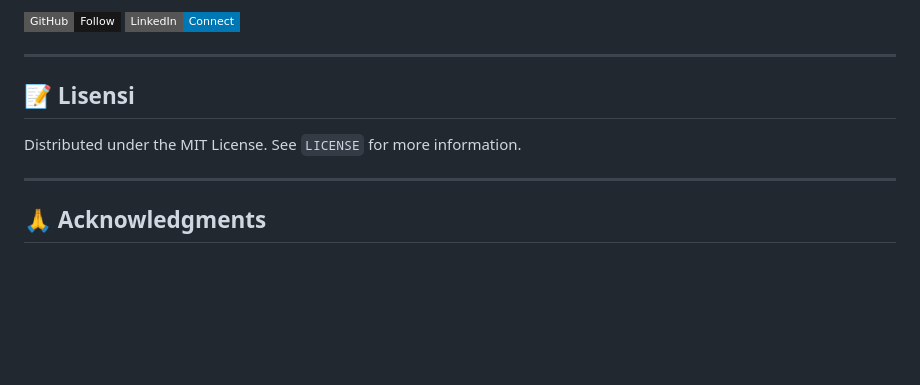
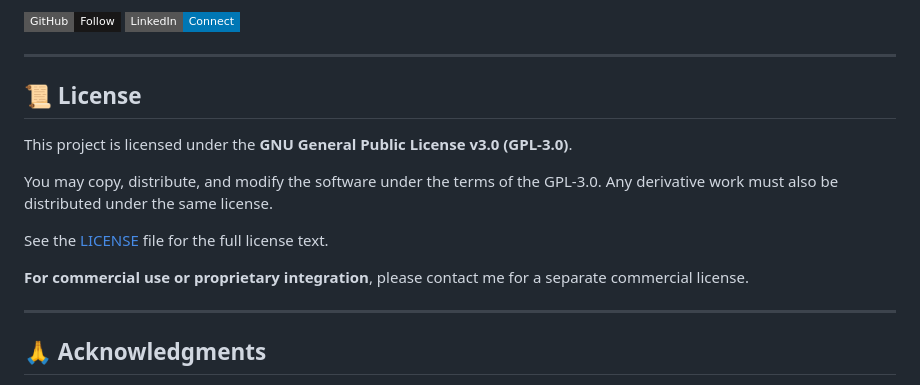
Before and after one commit to burhanudinera2018/portfolio_ilaspp_hybrid, a Markdown page: README.md, the part around the change. Rendered like a GitHub page; badges without logos; blank space fills up the shorter version.

Commit message:
Change license from MIT to GPL-3.0
Updated license section to reflect GPL-3.0 terms and added commercial licensing information.

```diff
--- a/README.md
+++ b/README.md
@@ -209,9 +209,16 @@ streamlit run streamlit_app.py
 
 ---
 
-## 📝 **Lisensi**
+## 📜 License
 
-Distributed under the MIT License. See `LICENSE` for more information.
+This project is licensed under the **GNU General Public License v3.0 (GPL-3.0)**.
+
+You may copy, distribute, and modify the software under the terms of the GPL-3.0.
+Any derivative work must also be distributed under the same license.
+
+See the [LICENSE](LICENSE) file for the full license text.
+
+**For commercial use or proprietary integration**, please contact me for a separate commercial license.
 
 ---
 
```
